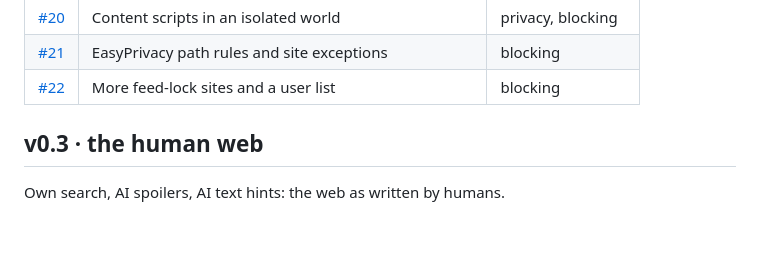
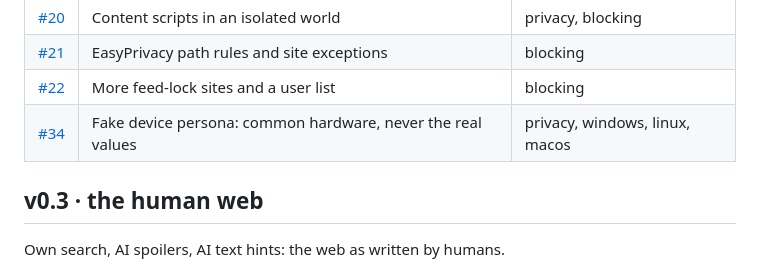
Before and after one commit to Cod3rs-org/canbec, a Markdown page: docs/ROADMAP.md, the part around the change. GitHub-like rendering; blank space fills up the shorter version.

Commit message:
docs: roadmap — #34 fake device persona under v0.2
User stories:
- As a privacy-minded user, I want sites to see common fake hardware instead of my real device, so that they can't fingerprint me.

Co-Authored-By: Claude Opus 5.5 <noreply@anthropic.com>

```diff
--- a/docs/ROADMAP.md
+++ b/docs/ROADMAP.md
@@ -40,6 +40,7 @@ Windows and Linux get everything macOS has (tracker blocking, rounded card, DNS
 | [#20](https://github.com/Cod3rs-org/canbec/issues/20) | Content scripts in an isolated world | privacy, blocking |
 | [#21](https://github.com/Cod3rs-org/canbec/issues/21) | EasyPrivacy path rules and site exceptions | blocking |
 | [#22](https://github.com/Cod3rs-org/canbec/issues/22) | More feed-lock sites and a user list | blocking |
+| [#34](https://github.com/Cod3rs-org/canbec/issues/34) | Fake device persona: common hardware, never the real values | privacy, windows, linux, macos |
 
 ## v0.3 · the human web
 
```
